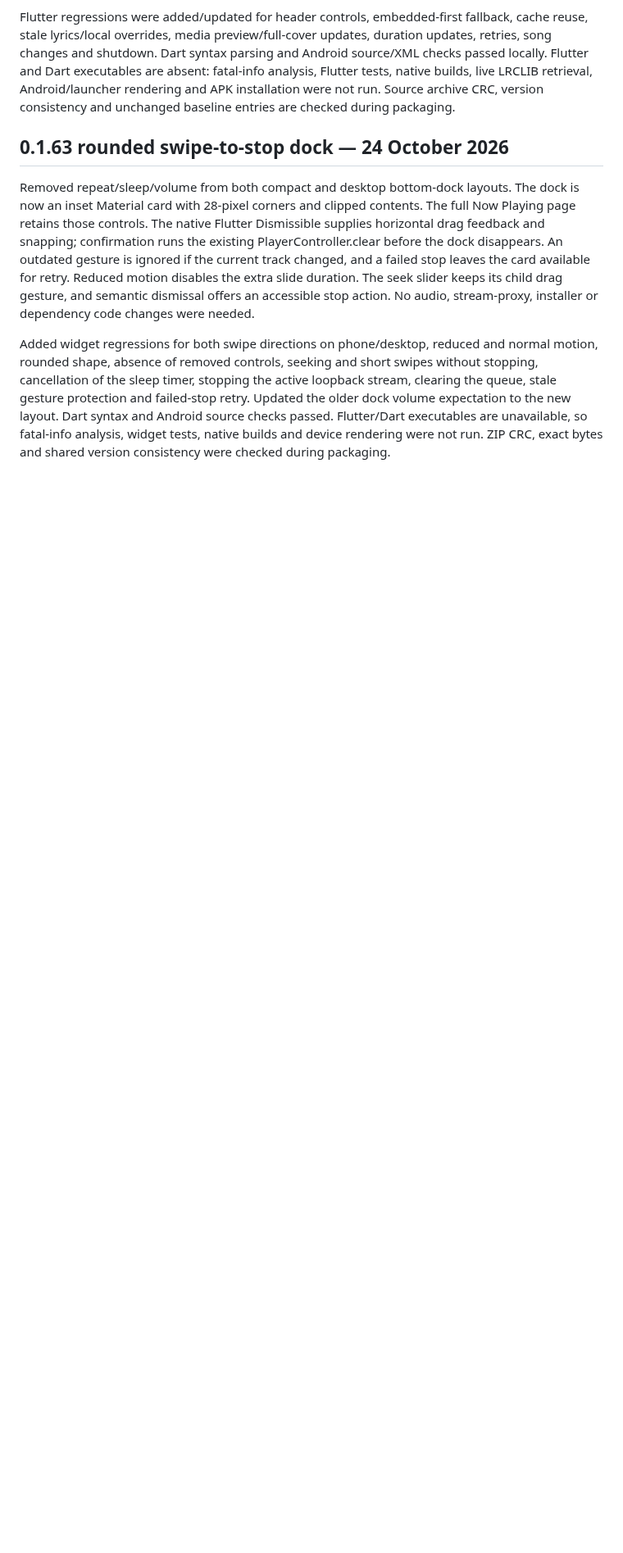
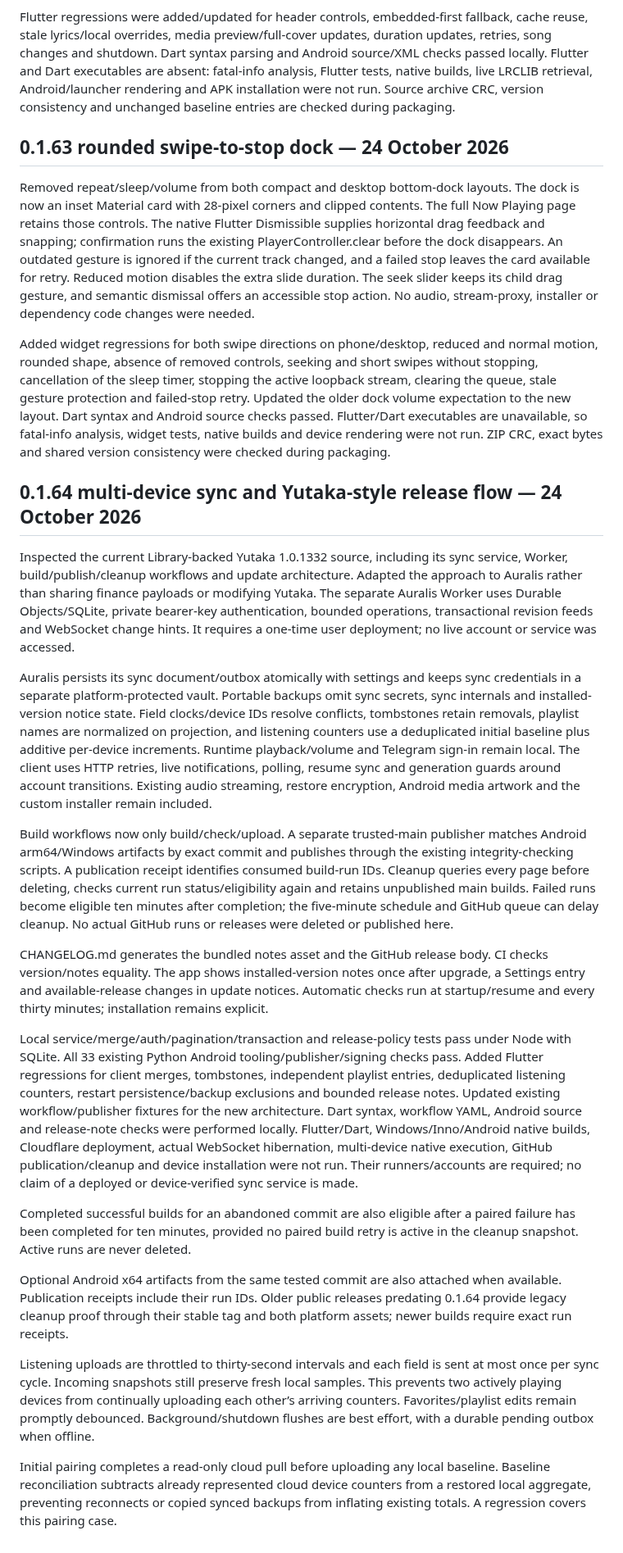
Before and after one commit to Chowdhury-Siam/Auralis, a Markdown page: docs/VERIFICATION.md, the part around the change. Shown at 82% size. Rendered like a GitHub page; blank space fills up the shorter version.

Commit message:
Small bug fixes: docs/VERIFICATION.md

```diff
--- a/docs/VERIFICATION.md
+++ b/docs/VERIFICATION.md
@@ -712,3 +712,23 @@ Flutter regressions were added/updated for header controls, embedded-first fallb
 Removed repeat/sleep/volume from both compact and desktop bottom-dock layouts. The dock is now an inset Material card with 28-pixel corners and clipped contents. The full Now Playing page retains those controls. The native Flutter Dismissible supplies horizontal drag feedback and snapping; confirmation runs the existing PlayerController.clear before the dock disappears. An outdated gesture is ignored if the current track changed, and a failed stop leaves the card available for retry. Reduced motion disables the extra slide duration. The seek slider keeps its child drag gesture, and semantic dismissal offers an accessible stop action. No audio, stream-proxy, installer or dependency code changes were needed.
 
 Added widget regressions for both swipe directions on phone/desktop, reduced and normal motion, rounded shape, absence of removed controls, seeking and short swipes without stopping, cancellation of the sleep timer, stopping the active loopback stream, clearing the queue, stale gesture protection and failed-stop retry. Updated the older dock volume expectation to the new layout. Dart syntax and Android source checks passed. Flutter/Dart executables are unavailable, so fatal-info analysis, widget tests, native builds and device rendering were not run. ZIP CRC, exact bytes and shared version consistency were checked during packaging.
+
+## 0.1.64 multi-device sync and Yutaka-style release flow — 24 October 2026
+
+Inspected the current Library-backed Yutaka 1.0.1332 source, including its sync service, Worker, build/publish/cleanup workflows and update architecture. Adapted the approach to Auralis rather than sharing finance payloads or modifying Yutaka. The separate Auralis Worker uses Durable Objects/SQLite, private bearer-key authentication, bounded operations, transactional revision feeds and WebSocket change hints. It requires a one-time user deployment; no live account or service was accessed.
+
+Auralis persists its sync document/outbox atomically with settings and keeps sync credentials in a separate platform-protected vault. Portable backups omit sync secrets, sync internals and installed-version notice state. Field clocks/device IDs resolve conflicts, tombstones retain removals, playlist names are normalized on projection, and listening counters use a deduplicated initial baseline plus additive per-device increments. Runtime playback/volume and Telegram sign-in remain local. The client uses HTTP retries, live notifications, polling, resume sync and generation guards around account transitions. Existing audio streaming, restore encryption, Android media artwork and the custom installer remain included.
+
+Build workflows now only build/check/upload. A separate trusted-main publisher matches Android arm64/Windows artifacts by exact commit and publishes through the existing integrity-checking scripts. A publication receipt identifies consumed build-run IDs. Cleanup queries every page before deleting, checks current run status/eligibility again and retains unpublished main builds. Failed runs become eligible ten minutes after completion; the five-minute schedule and GitHub queue can delay cleanup. No actual GitHub runs or releases were deleted or published here.
+
+CHANGELOG.md generates the bundled notes asset and the GitHub release body. CI checks version/notes equality. The app shows installed-version notes once after upgrade, a Settings entry and available-release changes in update notices. Automatic checks run at startup/resume and every thirty minutes; installation remains explicit.
+
+Local service/merge/auth/pagination/transaction and release-policy tests pass under Node with SQLite. All 33 existing Python Android tooling/publisher/signing checks pass. Added Flutter regressions for client merges, tombstones, independent playlist entries, deduplicated listening counters, restart persistence/backup exclusions and bounded release notes. Updated existing workflow/publisher fixtures for the new architecture. Dart syntax, workflow YAML, Android source and release-note checks were performed locally. Flutter/Dart, Windows/Inno/Android native builds, Cloudflare deployment, actual WebSocket hibernation, multi-device native execution, GitHub publication/cleanup and device installation were not run. Their runners/accounts are required; no claim of a deployed or device-verified sync service is made.
+
+Completed successful builds for an abandoned commit are also eligible after a paired failure has been completed for ten minutes, provided no paired build retry is active in the cleanup snapshot. Active runs are never deleted.
+
+Optional Android x64 artifacts from the same tested commit are also attached when available. Publication receipts include their run IDs. Older public releases predating 0.1.64 provide legacy cleanup proof through their stable tag and both platform assets; newer builds require exact run receipts.
+
+Listening uploads are throttled to thirty-second intervals and each field is sent at most once per sync cycle. Incoming snapshots still preserve fresh local samples. This prevents two actively playing devices from continually uploading each other’s arriving counters. Favorites/playlist edits remain promptly debounced. Background/shutdown flushes are best effort, with a durable pending outbox when offline.
+
+Initial pairing completes a read-only cloud pull before uploading any local baseline. Baseline reconciliation subtracts already represented cloud device counters from a restored local aggregate, preventing reconnects or copied synced backups from inflating existing totals. A regression covers this pairing case.
```
